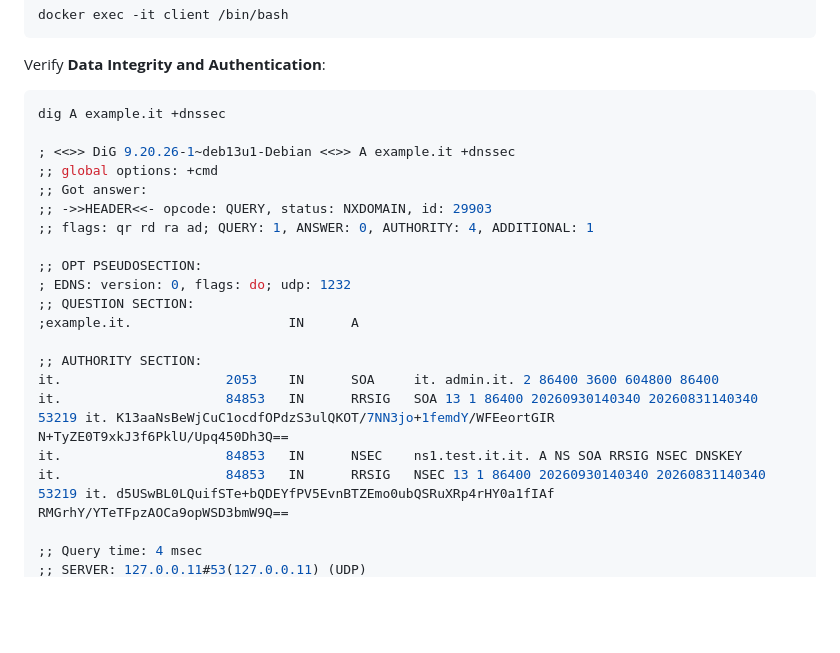
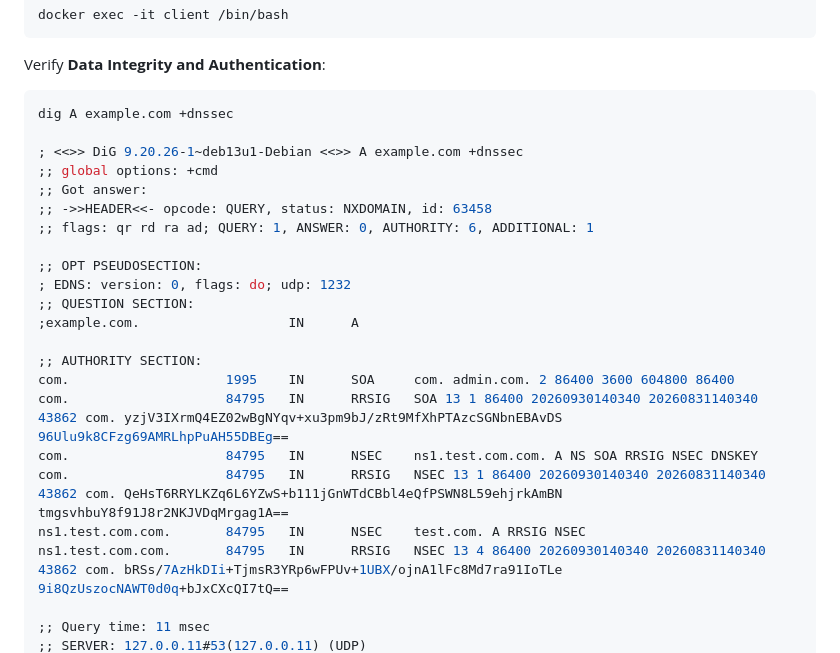
Before and after one commit to 666564657269636f/DNSSec, a Markdown page: README.md, the part around one of its changes. GitHub-like rendering; blank space fills up the shorter version.

Commit message:
fix: change .it to .com TLD

````diff
--- a/README.md
+++ b/README.md
@@ -84,24 +84,26 @@ docker exec -it client /bin/bash
 Verify **Data Integrity and Authentication**:
 
 ```sh
-dig A example.it +dnssec
+dig A example.com +dnssec
 
-; <<>> DiG 9.20.26-1~deb13u1-Debian <<>> A example.it +dnssec
+; <<>> DiG 9.20.26-1~deb13u1-Debian <<>> A example.com +dnssec
 ;; global options: +cmd
 ;; Got answer:
-;; ->>HEADER<<- opcode: QUERY, status: NXDOMAIN, id: 29903
-;; flags: qr rd ra ad; QUERY: 1, ANSWER: 0, AUTHORITY: 4, ADDITIONAL: 1
+;; ->>HEADER<<- opcode: QUERY, status: NXDOMAIN, id: 63458
+;; flags: qr rd ra ad; QUERY: 1, ANSWER: 0, AUTHORITY: 6, ADDITIONAL: 1
 
 ;; OPT PSEUDOSECTION:
 ; EDNS: version: 0, flags: do; udp: 1232
 ;; QUESTION SECTION:
-;example.it.                    IN      A
+;example.com.                   IN      A
 
 ;; AUTHORITY SECTION:
-it.                     2053    IN      SOA     it. admin.it. 2 86400 3600 604800 86400
-it.                     84853   IN      RRSIG   SOA 13 1 86400 20260930140340 20260831140340 53219 it. K13aaNsBeWjCuC1ocdfOPdzS3ulQKOT/7NN3jo+1femdY/WFEeortGIR N+TyZE0T9xkJ3f6PklU/Upq450Dh3Q==
-it.                     84853   IN      NSEC    ns1.test.it.it. A NS SOA RRSIG NSEC DNSKEY
-it.                     84853   IN      RRSIG   NSEC 13 1 86400 20260930140340 20260831140340 53219 it. d5USwBL0LQuifSTe+bQDEYfPV5EvnBTZEmo0ubQSRuXRp4rHY0a1fIAf RMGrhY/YTeTFpzAOCa9opWSD3bmW9Q==
+com.                    1995    IN      SOA     com. admin.com. 2 86400 3600 604800 86400
+com.                    84795   IN      RRSIG   SOA 13 1 86400 20260930140340 20260831140340 43862 com. yzjV3IXrmQ4EZ02wBgNYqv+xu3pm9bJ/zRt9MfXhPTAzcSGNbnEBAvDS 96Ulu9k8CFzg69AMRLhpPuAH55DBEg==
+com.                    84795   IN      NSEC    ns1.test.com.com. A NS SOA RRSIG NSEC DNSKEY
+com.                    84795   IN      RRSIG   NSEC 13 1 86400 20260930140340 20260831140340 43862 com. QeHsT6RRYLKZq6L6YZwS+b111jGnWTdCBbl4eQfPSWN8L59ehjrkAmBN tmgsvhbuY8f91J8r2NKJVDqMrgag1A==
+ns1.test.com.com.       84795   IN      NSEC    test.com. A RRSIG NSEC
+ns1.test.com.com.       84795   IN      RRSIG   NSEC 13 4 86400 20260930140340 20260831140340 43862 com. bRSs/7AzHkDIi+TjmsR3YRp6wFPUv+1UBX/ojnA1lFc8Md7ra91IoTLe 9i8QzUszocNAWT0d0q+bJxCXcQI7tQ==
 
-;; Query time: 4 msec
+;; Query time: 11 msec
 ;; SERVER: 127.0.0.11#53(127.0.0.11) (UDP)
````
Also changed, not shown: other parts of README.md (+2 -2 lines).
